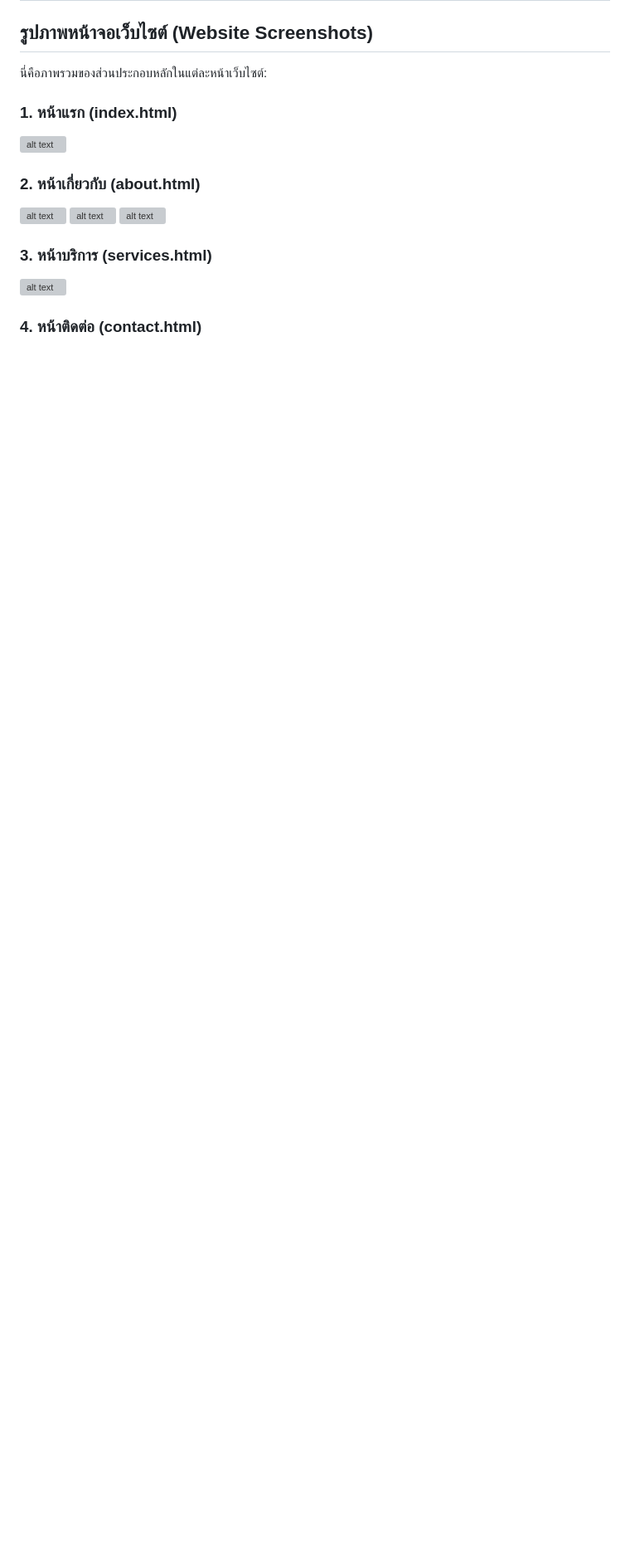
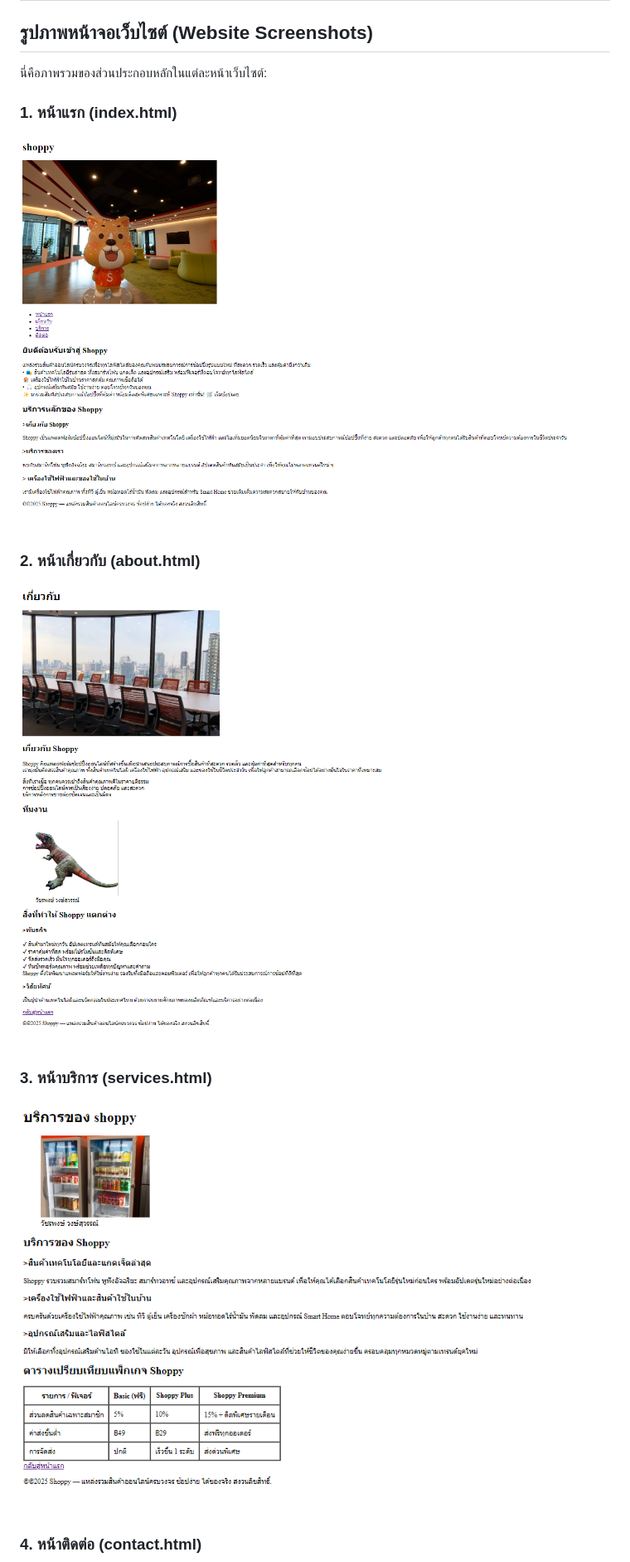
Before and after one commit to 67160198/work1, a Markdown page: README.md, the part around the change printed below. Shown: that part at 83% size. Rendered like a GitHub page; pictures changed too: image/aboutimage.png (added), image/service.png (added); blank space fills up the shorter version; grey boxes are pictures that could not be loaded.

```diff
--- a/README.md
+++ b/README.md
@@ -32,17 +32,15 @@ Shoppy เป็นเว็บไซต์ร้านค้าออนไล
 
 ### 1. หน้าแรก (index.html)
 
-![alt text](/screenshots/index.jpg)
+![alt text](/image/index.png)
 
 ### 2. หน้าเกี่ยวกับ (about.html)
 
-![alt text](/screenshots/about%201.jpg)
-![alt text](/screenshots/about%202.jpg)
-![alt text](/screenshots/about%203.jpg)
+![alt text](/image/aboutimage.png)
 
 ### 3. หน้าบริการ (services.html)
 
-![alt text](/screenshots/services.jpg)
+![alt text](/image/service.png)
 
 ### 4. หน้าติดต่อ (contact.html)
 
```
Also changed, not shown: other parts of README.md (+6 -2 lines), image/cont.png (added).
